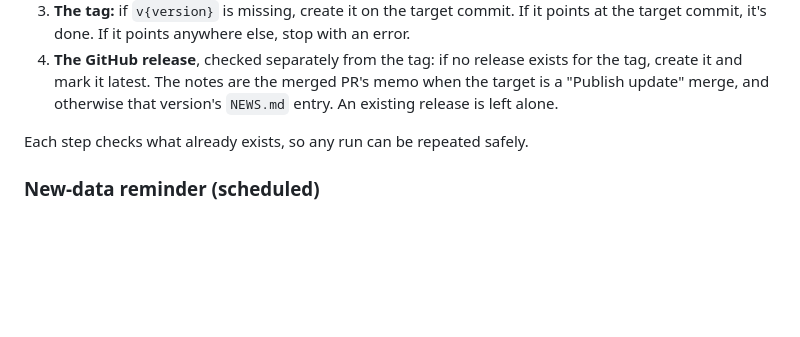
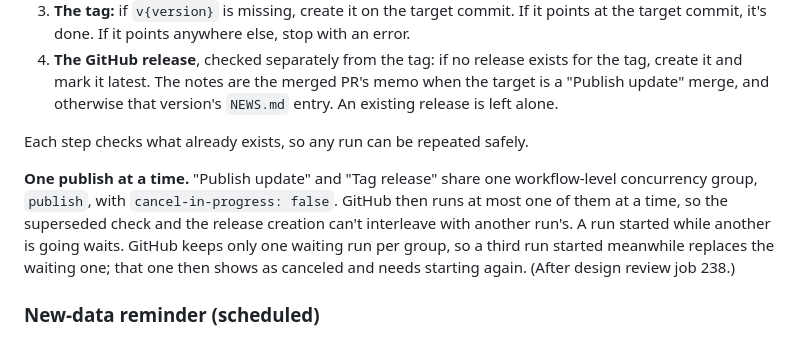
Before and after one commit to Economic/realtalk, a Markdown page: plans/2026-10-22-gha-data-release-workflow.md, the part around the change. GitHub-like rendering; blank space fills up the shorter version.

Commit message:
plan: one publish at a time through a shared concurrency group (design review job 238)

```diff
--- a/plans/2026-10-22-gha-data-release-workflow.md
+++ b/plans/2026-10-22-gha-data-release-workflow.md
@@ -178,6 +178,8 @@ A maintainer runs it to publish what's on `main` when it didn't come through "Pu
 
 Each step checks what already exists, so any run can be repeated safely.
 
+**One publish at a time.** "Publish update" and "Tag release" share one workflow-level concurrency group, `publish`, with `cancel-in-progress: false`. GitHub then runs at most one of them at a time, so the superseded check and the release creation can't interleave with another run's. A run started while another is going waits. GitHub keeps only one waiting run per group, so a third run started meanwhile replaces the waiting one; that one then shows as canceled and needs starting again. (After design review job 238.)
+
 ### New-data reminder (scheduled)
 
 A scheduled workflow, `new-data-check`, tells people when an update is worth drafting. It never opens a PR or changes a branch.
```
